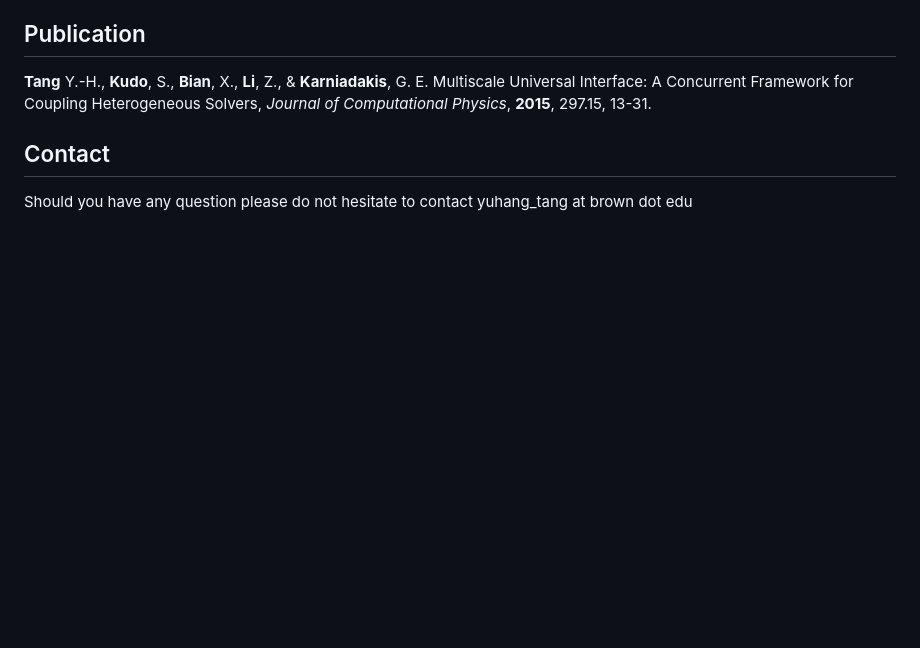
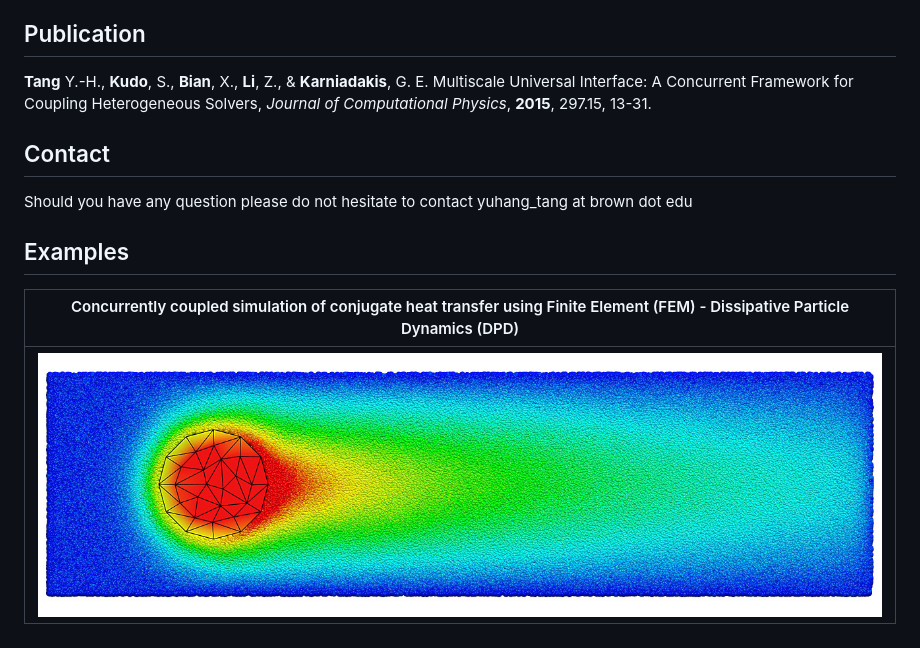
Before and after one commit to MxUI/MUI, a Markdown page: README.md, the part around the change. Drawn GitHub-style; pictures changed too: fem-dpd.jpg (added); blank space fills up the shorter version.

```diff
--- a/README.md
+++ b/README.md
@@ -12,3 +12,9 @@ The source code is dual-licensed under both GPL v3 and Apache v2.
 ## Contact
 
 Should you have any question please do not hesitate to contact yuhang_tang at brown dot edu
+
+## Examples
+
+| Concurrently coupled simulation of conjugate heat transfer using Finite Element (FEM) - Dissipative Particle Dynamics (DPD)                                                                                                                   |
+|:------------------------------------------------------------------------------------------------------------------:|
+| <img src='fem-dpd.jpg' width='1080px'/>                                                                                                                   |
```
Also changed, not shown: graft.jpg (added).
